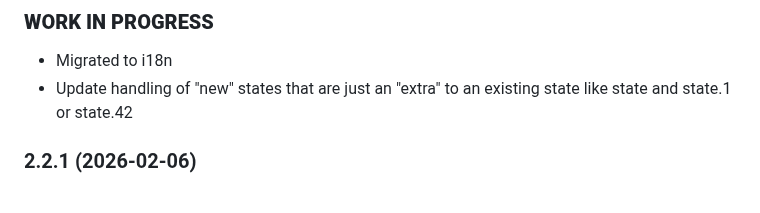
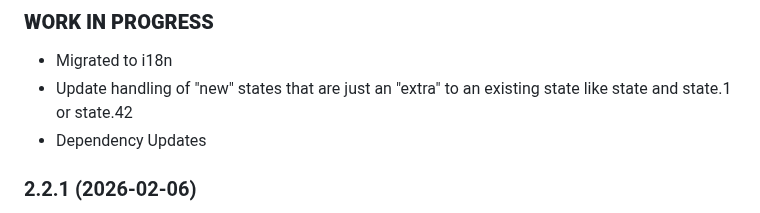
Before and after one commit to nobl/ioBroker.senec, a Markdown page: README.md, the part around the change. Rendered like a GitHub page.

Commit message:
Housekeeping

```diff
--- a/README.md
+++ b/README.md
@@ -306,6 +306,7 @@ This channel contains values polled from SENEC App-API.
 ### **WORK IN PROGRESS**
 - Migrated to i18n
 - Update handling of "new" states that are just an "extra" to an existing state like state and state.1 or state.42
+- Dependency Updates
 
 ### 2.2.1 (2026-02-06)
 - Fixed: History rebuild will only run once now when requested (remember: To force rebuild you need to configure this in settings)
```
